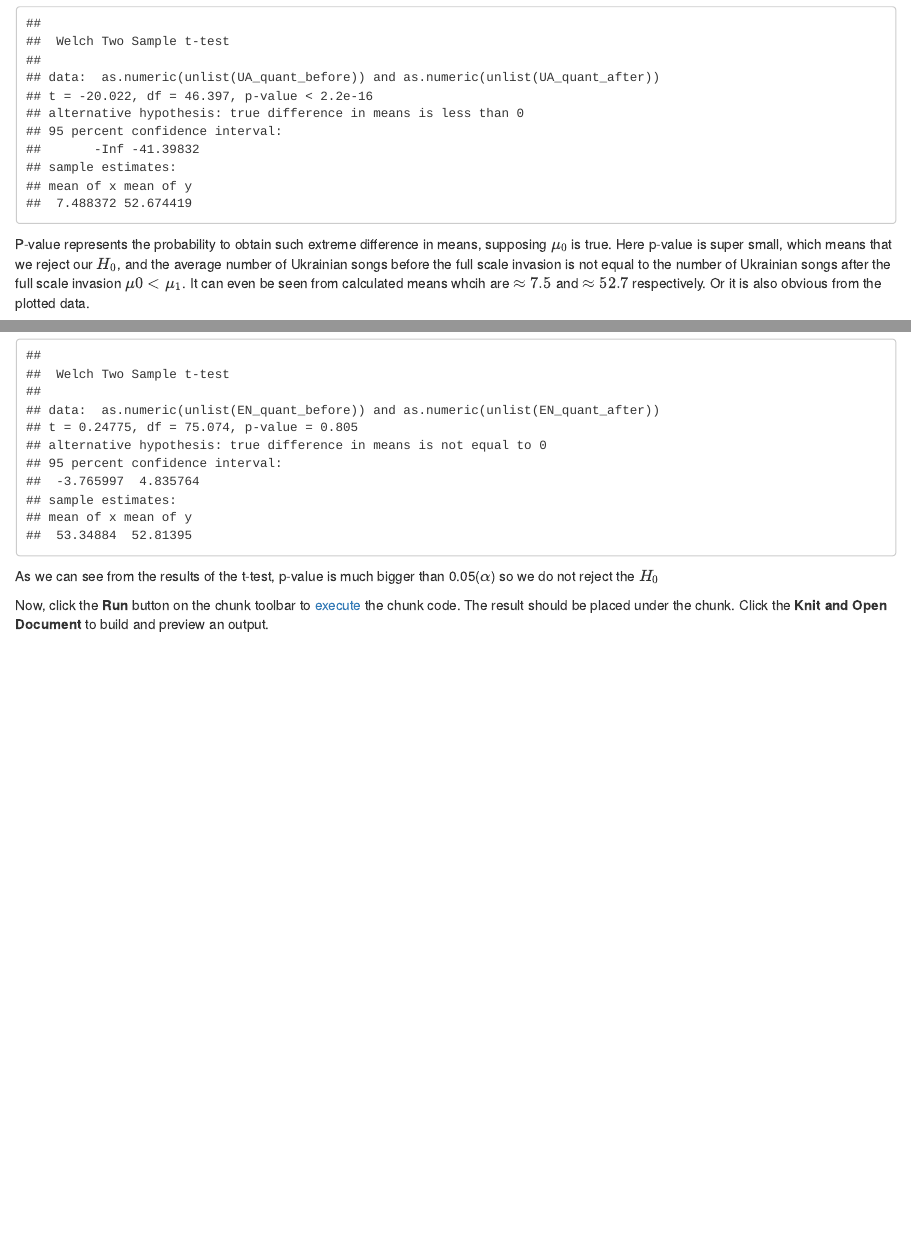
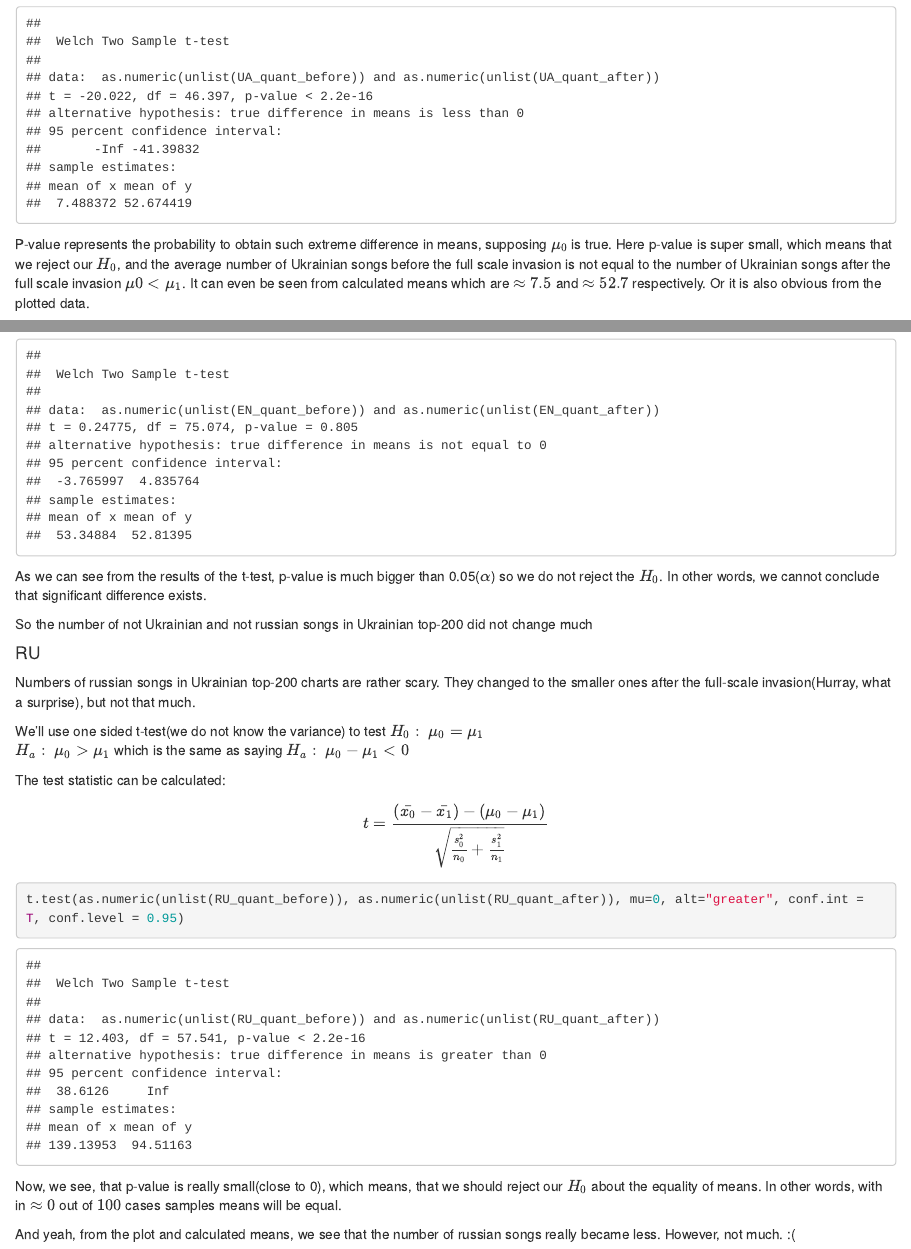
Before and after one commit to MatthewPr12/SpotTheDifference, an R Markdown document (UA_NeSvidomi.rmd): the page in a window 1100 px wide, from 3190 px down, and a second part further down, joined at a grey line. Rendered offline with R 4.5, knitr and Pandoc, with nearby package versions.

Commit message:
ru tested

````diff
--- a/UA_NeSvidomi.rmd
+++ b/UA_NeSvidomi.rmd
@@ -89,29 +89,44 @@ where $\mu_0$ is the average number of Ukrainian songs in top-200 every week bef
 
 We use t-test to compare two populations' means. We make somewhat strong assumption that two populations are independent. We do so, as it is obvious that the music tastes of Ukrainians significantly changed after 24.02.2022.
 
-
 Now we also suppose that variances of two populations are unequal and unknown
 
 $$t = \frac{(\bar{x_0} - \bar{x_1}) - (\mu_0 - \mu_1)}{\sqrt{\frac{s_0^2}{n_0} + \frac{s_1^2}{n_1}}}$$
-
 
 ```{r}
 t.test(as.numeric(unlist(UA_quant_before)), as.numeric(unlist(UA_quant_after)), mu=0, alt="less", conf.int = T, conf.level = 0.95)
 ```
 
-P-value represents the probability to obtain such extreme difference in means, supposing $\mu_0$ is true. Here p-value is super small, which means that we reject our $H_0$, and the average number of Ukrainian songs before the full scale invasion is not equal to the number of Ukrainian songs after the full scale invasion $\mu0 \lt \mu_1$. It can even be seen from calculated means whcih are $\approx7.5$ and $\approx 52.7$ respectively. Or it is also obvious from the plotted data.
+P-value represents the probability to obtain such extreme difference in means, supposing $\mu_0$ is true. Here p-value is super small, which means that we reject our $H_0$, and the average number of Ukrainian songs before the full scale invasion is not equal to the number of Ukrainian songs after the full scale invasion $\mu0 \lt \mu_1$. It can even be seen from calculated means which are $\approx7.5$ and $\approx 52.7$ respectively. Or it is also obvious from the plotted data.
 
 #### EN
 
-For the number of English songs in top-200 Ukrainian charts it is not that obvious about how the tastes changed. So we will perform two-sided t-test, as our $H_0:\ \mu_0=\mu_1$ and $H_1:\ \mu_0 \neq \mu_1$ \
-$$T = \frac{\bar{x_0} - \bar{x_1}}{\sqrt{\frac{s_0^2}{n_0} + \frac{s_1^2}{n_1}}}$$
-Then, we will reject our $H_0$ if $|T|\gt t_{1-\alpha/2, \nu}$ where $\nu$ represents degrees of freedom
+For the number of English songs in top-200 Ukrainian charts it is not that obvious about how the tastes changed. So we will perform two-sided t-test, as our $H_0:\ \mu_0=\mu_1$ and $H_1:\ \mu_0 \neq \mu_1$\
+$$T = \frac{\bar{x_0} - \bar{x_1}}{\sqrt{\frac{s_0^2}{n_0} + \frac{s_1^2}{n_1}}}$$ Then, we will reject our $H_0$ if $|T|\gt t_{1-\alpha/2, \nu}$ where $\nu$ represents degrees of freedom
+
 ```{r}
 t.test(as.numeric(unlist(EN_quant_before)), as.numeric(unlist(EN_quant_after)), conf.int = T, conf.level = 0.95)
 ```
 
-As we can see from the results of the t-test, p-value is much bigger than 0.05($\alpha$)
-so we do not reject the $H_0$
+As we can see from the results of the t-test, p-value is much bigger than 0.05($\alpha$) so we do not reject the $H_0$. In other words, we cannot conclude that significant difference exists.
 
+So the number of not Ukrainian and not russian songs in Ukrainian top-200 did not change much
 
-Now, click the **Run** button on the chunk toolbar to [execute](https://www.jetbrains.com/help/pycharm/r-markdown.html#run-r-code) the chunk code. The result should be placed under the chunk. Click the **Knit and Open Document** to build and preview an output.
+#### RU
+
+Numbers of russian songs in Ukrainian top-200 charts are rather scary. They changed to the smaller ones after the full-scale invasion(Hurray, what a surprise), but not that much.
+
+We'll use one sided t-test(we do not know the variance) to test $H_0:\ \mu_0 = \mu_1$\
+$H_a:\ \mu_0>\mu_1$ which is the same as saying $H_a:\ \mu_0-\mu_1<0$
+
+The test statistic can be calculated:
+
+$$t = \frac{(\bar{x_0} - \bar{x_1}) - (\mu_0 - \mu_1)}{\sqrt{\frac{s_0^2}{n_0} + \frac{s_1^2}{n_1}}}$$
+
+```{r}
+t.test(as.numeric(unlist(RU_quant_before)), as.numeric(unlist(RU_quant_after)), mu=0, alt="greater", conf.int = T, conf.level = 0.95)
+```
+
+Now, we see, that p-value is really small(close to 0), which means, that we should reject our $H_0$ about the equality of means. In other words, with in $\approx 0$ out of $100$ cases samples means will be equal.
+
+And yeah, from the plot and calculated means, we see that the number of russian songs really became less. However, not much. :(
````
